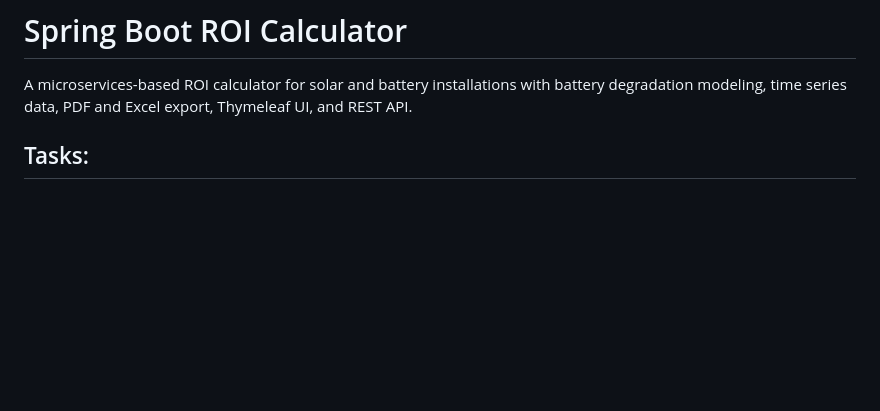
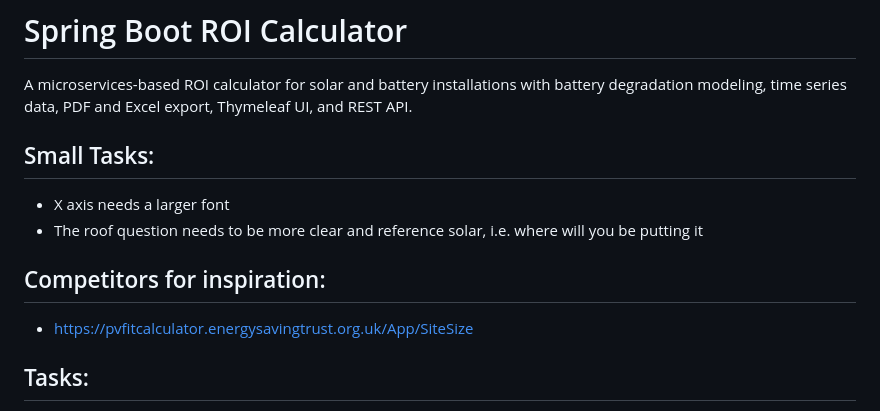
Before and after one commit to maphoenix/spring-roi-calculator, a Markdown page: README.md, the part around the change. GitHub-like rendering; blank space fills up the shorter version.

Commit message:
docs: adding some small tasks as feedback from Kisalie.

```diff
--- a/README.md
+++ b/README.md
@@ -1,6 +1,15 @@
 # Spring Boot ROI Calculator
 
 A microservices-based ROI calculator for solar and battery installations with battery degradation modeling, time series data, PDF and Excel export, Thymeleaf UI, and REST API.
+
+## Small Tasks:
+
+- X axis needs a larger font
+- The roof question needs to be more clear and reference solar, i.e. where will you be putting it
+
+## Competitors for inspiration:
+
+- https://pvfitcalculator.energysavingtrust.org.uk/App/SiteSize
 
 ## Tasks:
 
```
